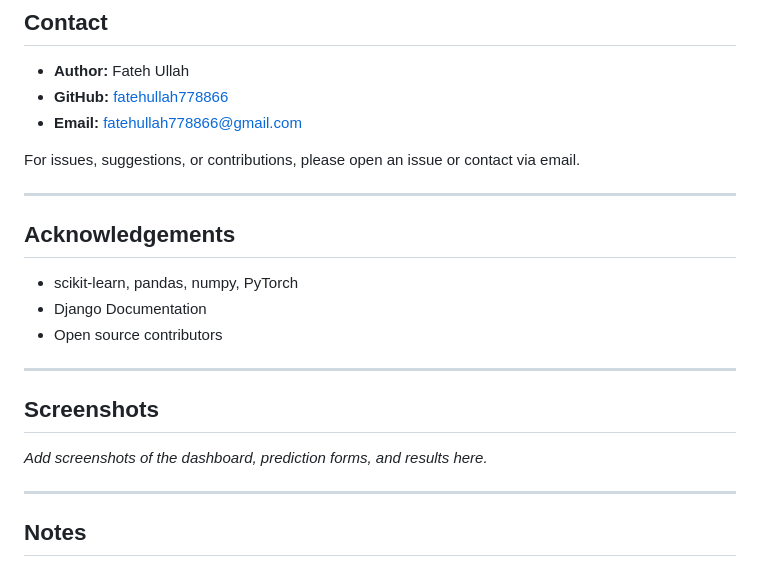
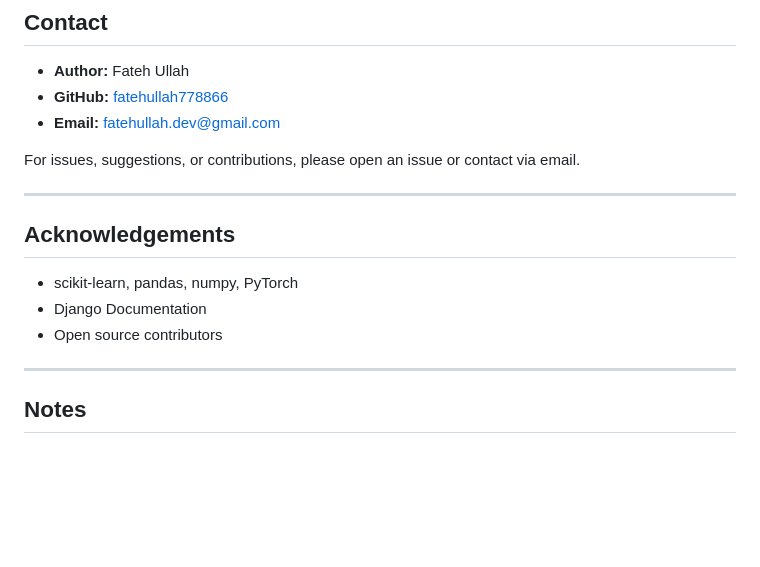
Before and after one commit to fatehullah778866/Disaster-prediction-system, a Markdown page: README.md, the part around the change. GitHub-like rendering; blank space fills up the shorter version.

Commit message:
email corrected

```diff
--- a/README.md
+++ b/README.md
@@ -190,7 +190,7 @@ This project is licensed under the MIT License. See the [LICENSE](LICENSE) file
 ## Contact
 - **Author:** Fateh Ullah
 - **GitHub:** [fatehullah778866](https://github.com/fatehullah778866)
-- **Email:** fatehullah778866@gmail.com
+- **Email:** fatehullah.dev@gmail.com
 
 For issues, suggestions, or contributions, please open an issue or contact via email.
 
@@ -200,11 +200,6 @@ For issues, suggestions, or contributions, please open an issue or contact via e
 - scikit-learn, pandas, numpy, PyTorch
 - Django Documentation
 - Open source contributors
-
----
-
-## Screenshots
-_Add screenshots of the dashboard, prediction forms, and results here._
 
 ---
 
```
